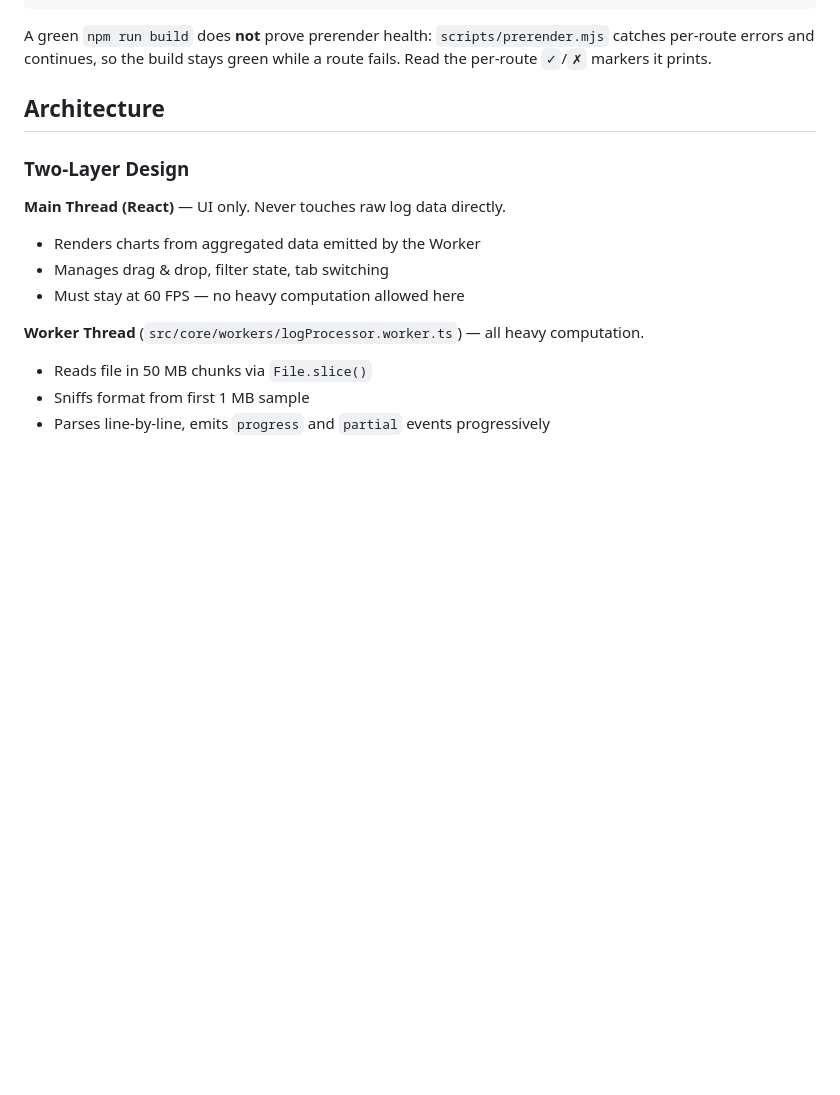
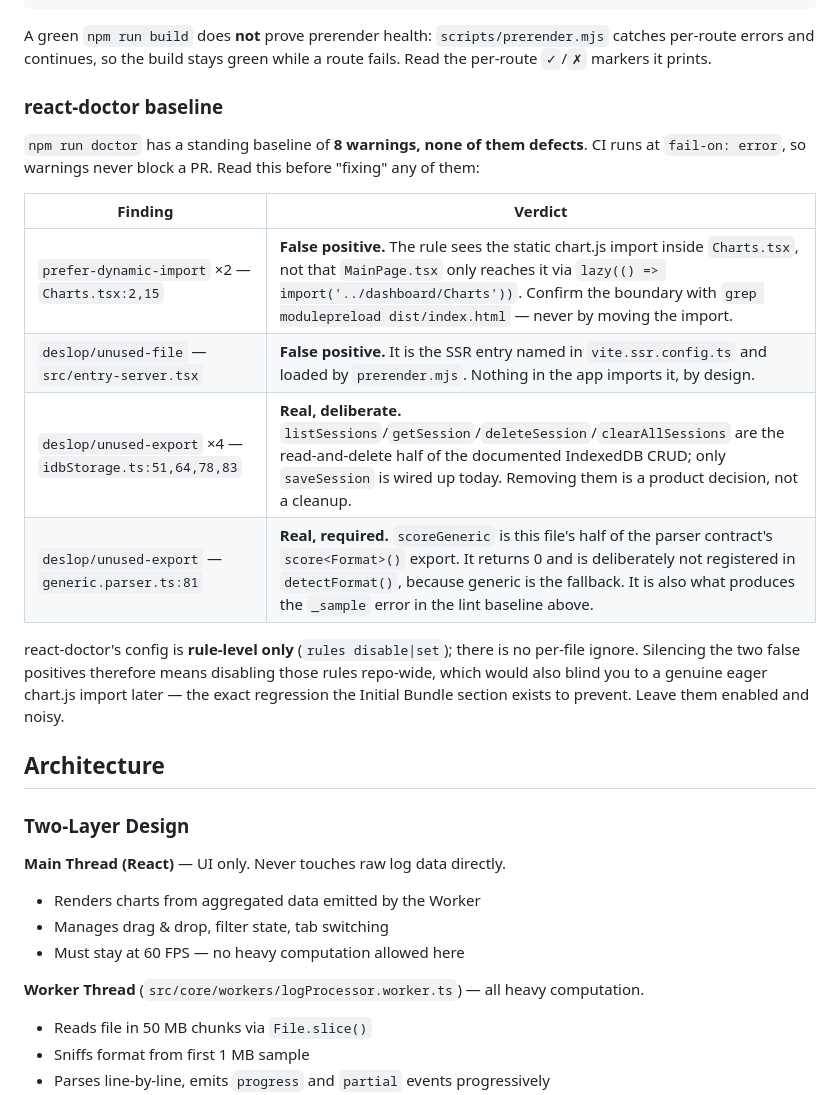
Before and after one commit to helouism/omnilog, a Markdown page: AGENTS.md, the part around the change. Rendered like a GitHub page; blank space fills up the shorter version.

Commit message:
docs: record the react-doctor warning baseline and why each is not a defect
Eight warnings stand permanently: two false positives (the chart.js import inside Charts.tsx, which MainPage reaches only through React.lazy; and entry-server.tsx, which the SSR build loads without any app module importing it), four idbStorage CRUD functions that are real but unwired scaffolding, and scoreGeneric, which the parser contract requires as a deliberate stub.

Recorded rather than fixed because react-doctor's config is rule-level only, so silencing the false positives would disable the rules repo-wide and blind the project to a genuine eager chart.js import — the regression the Initial Bundle section exists to prevent.

```diff
--- a/AGENTS.md
+++ b/AGENTS.md
@@ -29,6 +29,23 @@ npm run lint       # baseline: 4 problems (3 errors, 1 warning), all pre-existin
 A green `npm run build` does **not** prove prerender health: `scripts/prerender.mjs` catches
 per-route errors and continues, so the build stays green while a route fails. Read the
 per-route `✓`/`✗` markers it prints.
+
+### react-doctor baseline
+
+`npm run doctor` has a standing baseline of **8 warnings, none of them defects**. CI runs at
+`fail-on: error`, so warnings never block a PR. Read this before "fixing" any of them:
+
+| Finding | Verdict |
+|---|---|
+| `prefer-dynamic-import` ×2 — `Charts.tsx:2,15` | **False positive.** The rule sees the static chart.js import inside `Charts.tsx`, not that `MainPage.tsx` only reaches it via `lazy(() => import('../dashboard/Charts'))`. Confirm the boundary with `grep modulepreload dist/index.html` — never by moving the import. |
+| `deslop/unused-file` — `src/entry-server.tsx` | **False positive.** It is the SSR entry named in `vite.ssr.config.ts` and loaded by `prerender.mjs`. Nothing in the app imports it, by design. |
+| `deslop/unused-export` ×4 — `idbStorage.ts:51,64,78,83` | **Real, deliberate.** `listSessions`/`getSession`/`deleteSession`/`clearAllSessions` are the read-and-delete half of the documented IndexedDB CRUD; only `saveSession` is wired up today. Removing them is a product decision, not a cleanup. |
+| `deslop/unused-export` — `generic.parser.ts:81` | **Real, required.** `scoreGeneric` is this file's half of the parser contract's `score<Format>()` export. It returns 0 and is deliberately not registered in `detectFormat()`, because generic is the fallback. It is also what produces the `_sample` error in the lint baseline above. |
+
+react-doctor's config is **rule-level only** (`rules disable|set`); there is no per-file
+ignore. Silencing the two false positives therefore means disabling those rules repo-wide,
+which would also blind you to a genuine eager chart.js import later — the exact regression
+the Initial Bundle section exists to prevent. Leave them enabled and noisy.
 
 ## Architecture
 
```
